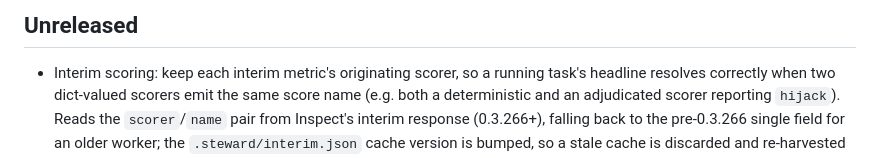
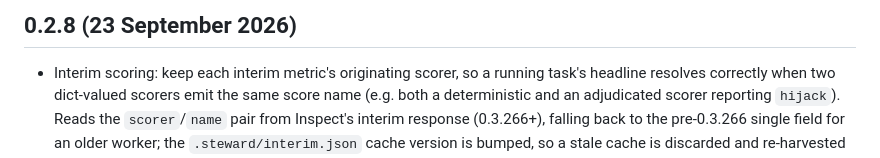
Before and after one commit to meridianlabs-ai/inspect_steward, a Markdown page: CHANGELOG.md, the part around the change. Rendered like a GitHub page.

Commit message:
update changelog for release

```diff
--- a/CHANGELOG.md
+++ b/CHANGELOG.md
@@ -1,4 +1,4 @@
-## Unreleased
+## 0.2.8 (23 September 2026)
 
 - Interim scoring: keep each interim metric's originating scorer, so a running task's headline resolves correctly when two dict-valued scorers emit the same score name (e.g. both a deterministic and an adjudicated scorer reporting `hijack`). Reads the `scorer`/`name` pair from Inspect's interim response (0.3.266+), falling back to the pre-0.3.266 single field for an older worker; the `.steward/interim.json` cache version is bumped, so a stale cache is discarded and re-harvested rather than migrated.
 - Record host memory and swap each tend, show the figures and a two-hour trend under the resources table, hold the ramp while headroom is low, and raise a `memory` item for the agent when the host is short or on course to run out (the runbook's remedy is swap on Linux, or lower concurrency). A worker that died without a traceback now carries the host's headroom at the previous tend as evidence.
```
